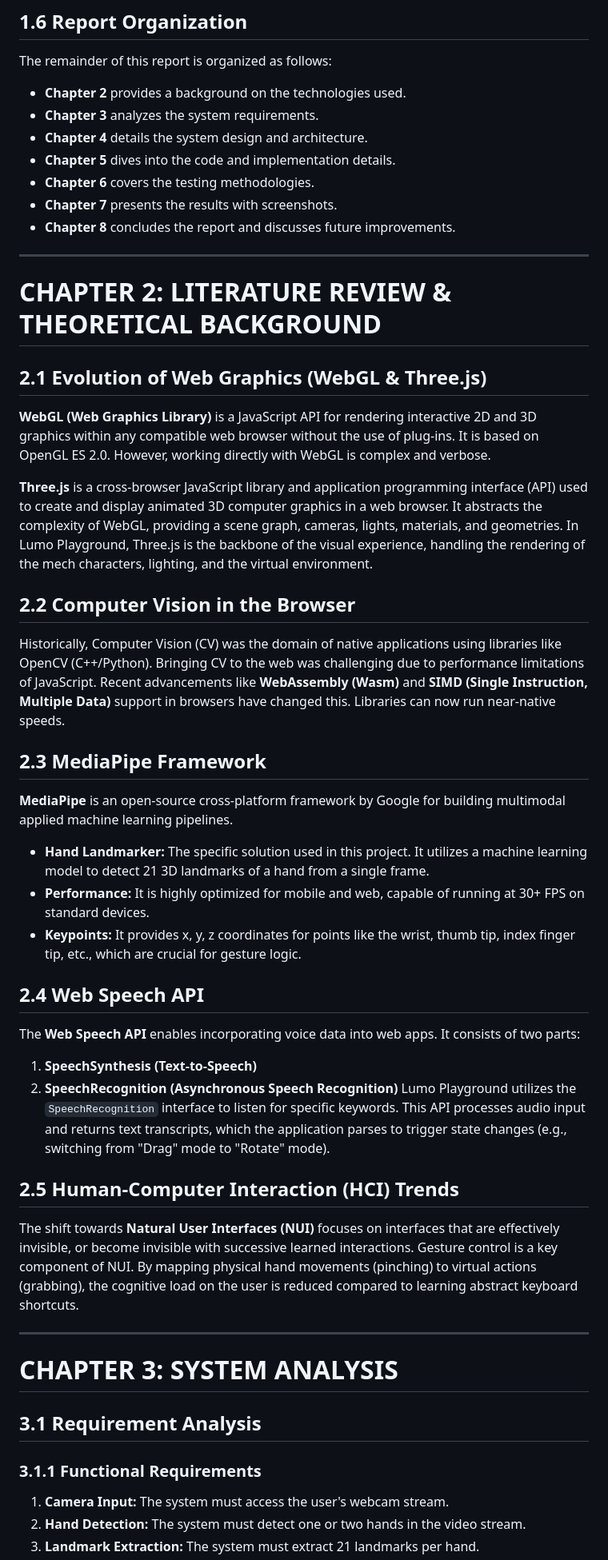
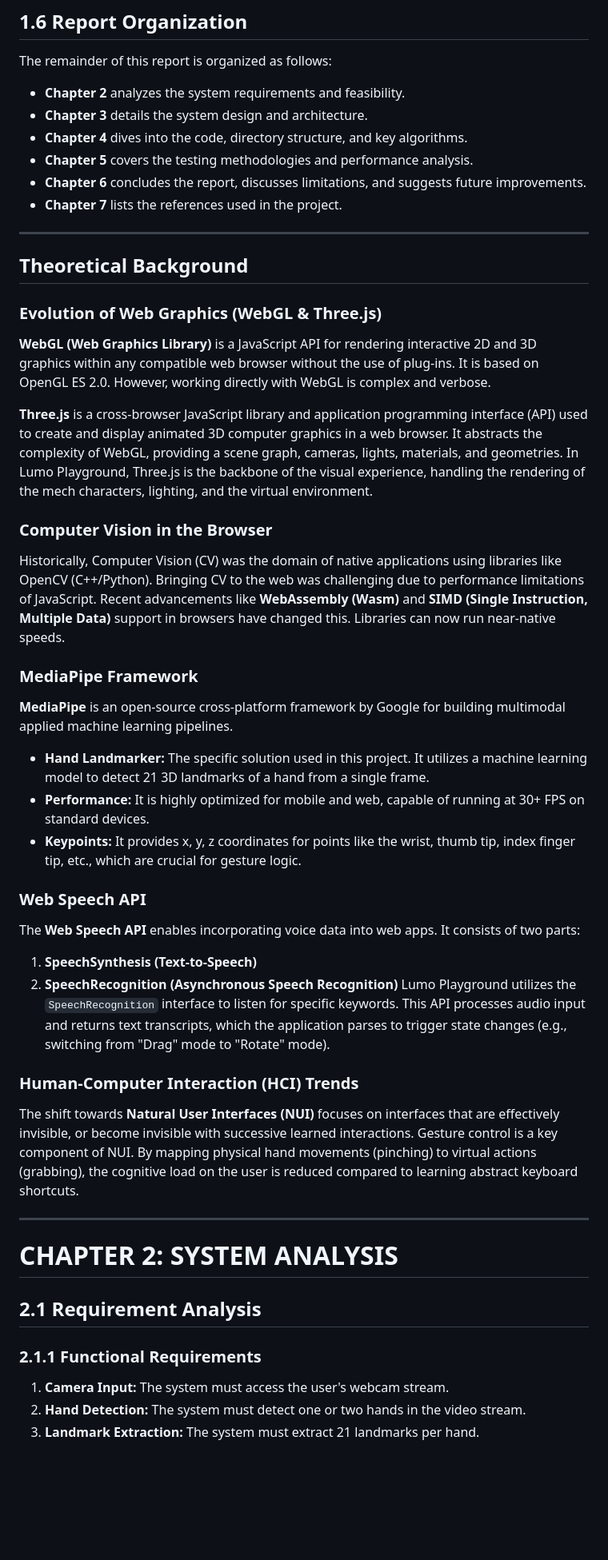
Before and after one commit to ojusxe/lumo-playground, a Markdown page: PROJECT_REPORT.md, the part around the change printed below. Shown: that part at 80% size. GitHub-like rendering; blank space fills up the shorter version.

```diff
--- a/PROJECT_REPORT.md
+++ b/PROJECT_REPORT.md
@@ -195,49 +168,48 @@ The scope of Lumo Playground is defined as a Single-Page Application (SPA) with
 
 ## 1.6 Report Organization
 The remainder of this report is organized as follows:
-*   **Chapter 2** provides a background on the technologies used.
-*   **Chapter 3** analyzes the system requirements.
-*   **Chapter 4** details the system design and architecture.
-*   **Chapter 5** dives into the code and implementation details.
-*   **Chapter 6** covers the testing methodologies.
-*   **Chapter 7** presents the results with screenshots.
-*   **Chapter 8** concludes the report and discusses future improvements.
+*   **Chapter 2** analyzes the system requirements and feasibility.
+*   **Chapter 3** details the system design and architecture.
+*   **Chapter 4** dives into the code, directory structure, and key algorithms.
+*   **Chapter 5** covers the testing methodologies and performance analysis.
+*   **Chapter 6** concludes the report, discusses limitations, and suggests future improvements.
+*   **Chapter 7** lists the references used in the project.
 
 ---
 
-# CHAPTER 2: LITERATURE REVIEW & THEORETICAL BACKGROUND
+## Theoretical Background
 
-## 2.1 Evolution of Web Graphics (WebGL & Three.js)
+### Evolution of Web Graphics (WebGL & Three.js)
 **WebGL (Web Graphics Library)** is a JavaScript API for rendering interactive 2D and 3D graphics within any compatible web browser without the use of plug-ins. It is based on OpenGL ES 2.0. However, working directly with WebGL is complex and verbose.
 
 **Three.js** is a cross-browser JavaScript library and application programming interface (API) used to create and display animated 3D computer graphics in a web browser. It abstracts the complexity of WebGL, providing a scene graph, cameras, lights, materials, and geometries. In Lumo Playground, Three.js is the backbone of the visual experience, handling the rendering of the mech characters, lighting, and the virtual environment.
 
-## 2.2 Computer Vision in the Browser
+### Computer Vision in the Browser
 Historically, Computer Vision (CV) was the domain of native applications using libraries like OpenCV (C++/Python). Bringing CV to the web was challenging due to performance limitations of JavaScript.
 Recent advancements like **WebAssembly (Wasm)** and **SIMD (Single Instruction, Multiple Data)** support in browsers have changed this. Libraries can now run near-native speeds.
 
-## 2.3 MediaPipe Framework
+### MediaPipe Framework
 **MediaPipe** is an open-source cross-platform framework by Google for building multimodal applied machine learning pipelines.
 *   **Hand Landmarker:** The specific solution used in this project. It utilizes a machine learning model to detect 21 3D landmarks of a hand from a single frame.
 *   **Performance:** It is highly optimized for mobile and web, capable of running at 30+ FPS on standard devices.
 *   **Keypoints:** It provides x, y, z coordinates for points like the wrist, thumb tip, index finger tip, etc., which are crucial for gesture logic.
 
-## 2.4 Web Speech API
+### Web Speech API
 The **Web Speech API** enables incorporating voice data into web apps. It consists of two parts:
 1.  **SpeechSynthesis (Text-to-Speech)**
 2.  **SpeechRecognition (Asynchronous Speech Recognition)**
 Lumo Playground utilizes the `SpeechRecognition` interface to listen for specific keywords. This API processes audio input and returns text transcripts, which the application parses to trigger state changes (e.g., switching from "Drag" mode to "Rotate" mode).
 
-## 2.5 Human-Computer Interaction (HCI) Trends
+### Human-Computer Interaction (HCI) Trends
 The shift towards **Natural User Interfaces (NUI)** focuses on interfaces that are effectively invisible, or become invisible with successive learned interactions. Gesture control is a key component of NUI. By mapping physical hand movements (pinching) to virtual actions (grabbing), the cognitive load on the user is reduced compared to learning abstract keyboard shortcuts.
 
 ---
 
-# CHAPTER 3: SYSTEM ANALYSIS
+# CHAPTER 2: SYSTEM ANALYSIS
 
-## 3.1 Requirement Analysis
+## 2.1 Requirement Analysis
 
-### 3.1.1 Functional Requirements
+### 2.1.1 Functional Requirements
 1.  **Camera Input:** The system must access the user's webcam stream.
 2.  **Hand Detection:** The system must detect one or two hands in the video stream.
 3.  **Landmark Extraction:** The system must extract 21 landmarks per hand.
```
Also changed, not shown: other parts of PROJECT_REPORT.md (+119 -98 lines).
